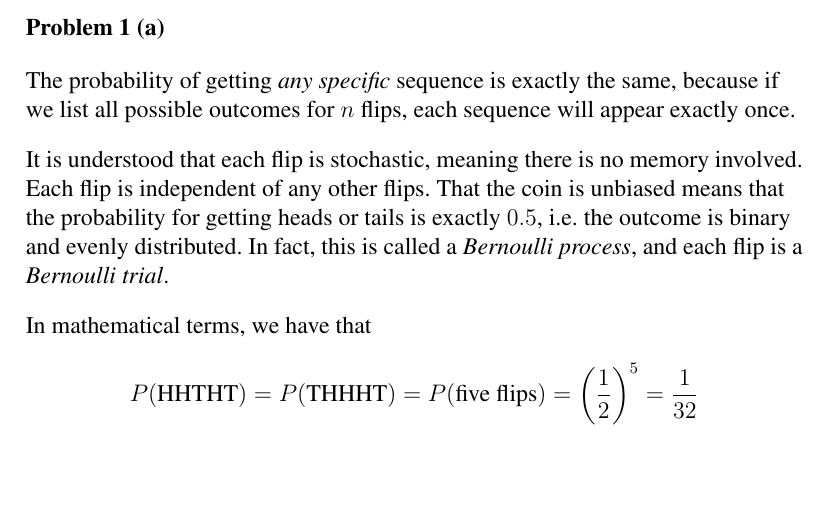
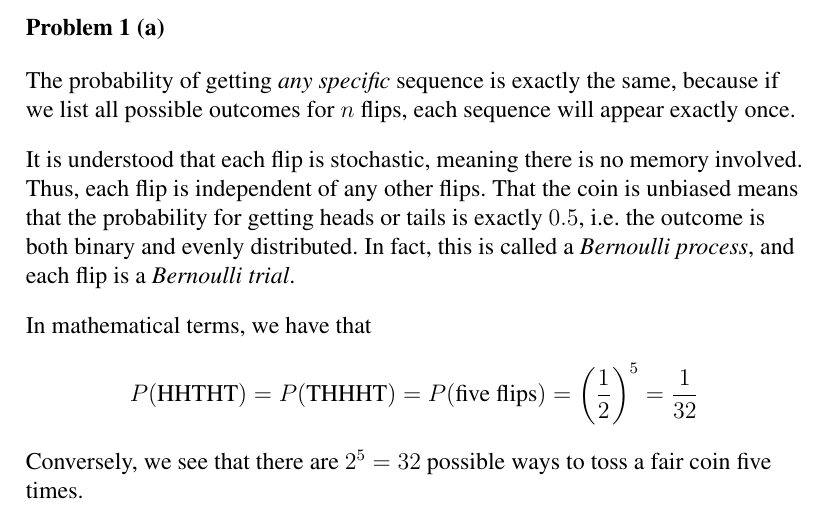
Before and after one commit to cslarsen/skole-sta510, a LaTeX document (ex1.tex): part of page 1 of 3, cut so that both start at the same text, the shorter picture padded with empty space. Compiled offline with pdfLaTeX.

Commit message:
Rewords problem 1a

```diff
--- a/ex1.tex
+++ b/ex1.tex
@@ -15,9 +15,9 @@ because if we list all possible outcomes for $n$ flips, each sequence will
 appear exactly once.
 
 It is understood that each flip is stochastic, meaning there is no memory
-involved. Each flip is independent of any other flips. That the coin is
+involved. Thus, each flip is independent of any other flips. That the coin is
 unbiased means that the probability for getting heads or tails is exactly
-$0.5$, i.e.~the outcome is binary and evenly distributed. In fact, this is
+$0.5$, i.e.~the outcome is both binary and evenly distributed. In fact, this is
 called a \textit{Bernoulli process}, and each flip is a \textit{Bernoulli
 trial}.
 
@@ -26,6 +26,8 @@ In mathematical terms, we have that
   P(\textrm{HHTHT}) = P(\textrm{THHHT}) = P(\textrm{five flips}) =
     \left(\frac{1}{2}\right)^5 = \frac{1}{32}
 \end{align*}
+Conversely, we see that there are $2^5 = 32$ possible ways to toss a fair coin
+five times.
 
 \problem{1 (b)}
 \problem{1 (c)}
```
